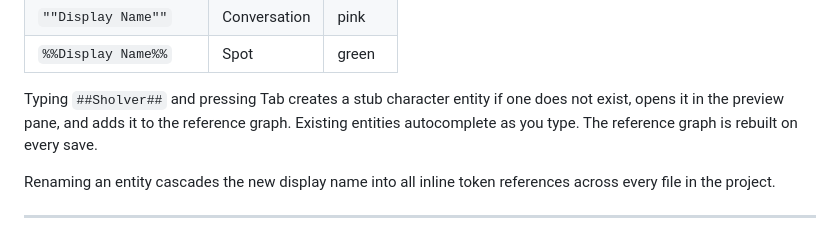
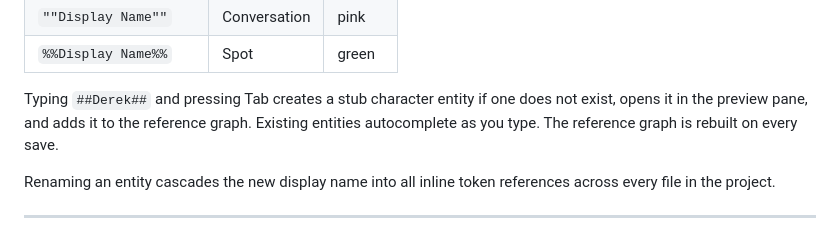
Before and after one commit to hirudyne/Terrrence, a Markdown page: README.md, the part around the change. Drawn GitHub-style.

```diff
--- a/README.md
+++ b/README.md
@@ -20,7 +20,7 @@ Entities in a game world are created and cross-referenced by typing them inline
 | `""Display Name""` | Conversation | pink |
 | `%%Display Name%%` | Spot | green |
 
-Typing `##Sholver##` and pressing Tab creates a stub character entity if one does not exist, opens it in the preview pane, and adds it to the reference graph. Existing entities autocomplete as you type. The reference graph is rebuilt on every save.
+Typing `##Derek##` and pressing Tab creates a stub character entity if one does not exist, opens it in the preview pane, and adds it to the reference graph. Existing entities autocomplete as you type. The reference graph is rebuilt on every save.
 
 Renaming an entity cascades the new display name into all inline token references across every file in the project.
 
```
